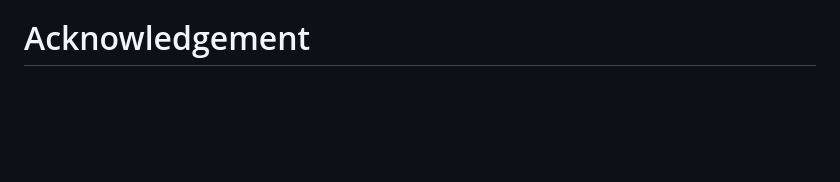
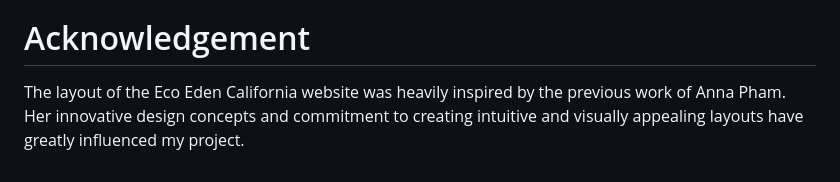
Before and after one commit to tsuchiii/payumo_socialJusticeFestival, a Markdown page: README.md, the part around the change. GitHub-like rendering; blank space fills up the shorter version.

Commit message:
update for readme

```diff
--- a/README.md
+++ b/README.md
@@ -34,3 +34,4 @@ Community Engagement:
 Hub for Community Engagement: Beyond festival information, our website serves as a platform for interaction, collaboration, and shared learning. Attendees and organizers alike can connect, fostering a sense of community and collective action. By integrating these features, we aim to not only inform and inspire but also create an immersive and inclusive online experience for all Eco Eden California visitors.
 
 # Acknowledgement
+The layout of the Eco Eden California website was heavily inspired by the previous work of Anna Pham. Her innovative design concepts and commitment to creating intuitive and visually appealing layouts have greatly influenced my project.
```
